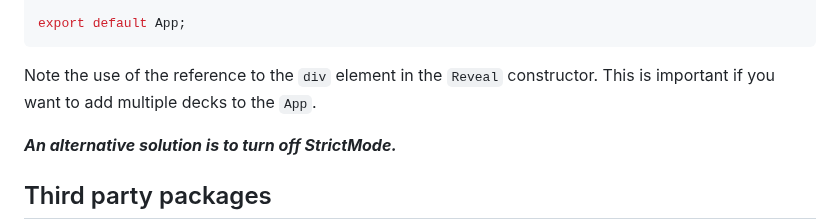
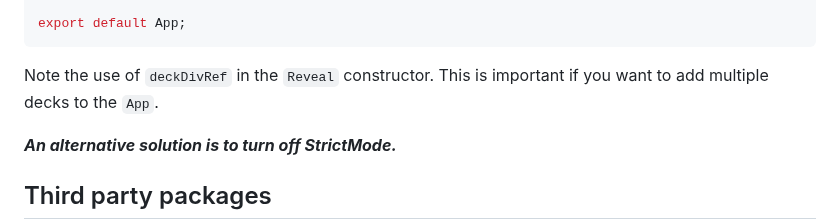
Before and after one commit to reveal/revealjs.com, a Markdown page: src/react.md, the part around the change. Rendered like a GitHub page.

````diff
--- a/src/react.md
+++ b/src/react.md
@@ -232,7 +232,7 @@ function App() {
 export default App;
 ```
 
-Note the use of the reference to the `div` element in the `Reveal` constructor. This is important if you want to add multiple decks to the `App`.
+Note the use of `deckDivRef` in the `Reveal` constructor. This is important if you want to add multiple decks to the `App`.
 
 ***An alternative solution is to turn off StrictMode.***
 
````
